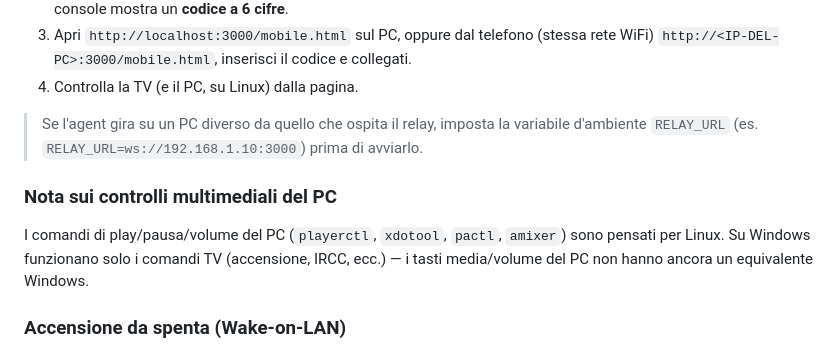
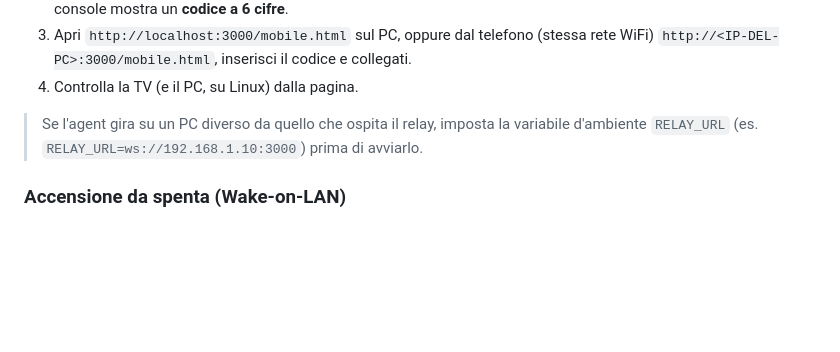
Before and after one commit to Diego-m4i/bravia-remote, a Markdown page: README.md, the part around the change. Drawn GitHub-style; blank space fills up the shorter version.

Commit message:
Update README to clarify multimedia controls
Removed note about PC multimedia controls for Windows compatibility.

```diff
--- a/README.md
+++ b/README.md
@@ -37,10 +37,6 @@ Scarica ed esegui **`BraviaRemote-Setup.exe`**, segui la procedura guidata (si i
 4. Controlla la TV (e il PC, su Linux) dalla pagina.
 
 > Se l'agent gira su un PC diverso da quello che ospita il relay, imposta la variabile d'ambiente `RELAY_URL` (es. `RELAY_URL=ws://192.168.1.10:3000`) prima di avviarlo.
-
-### Nota sui controlli multimediali del PC
-
-I comandi di play/pausa/volume del PC (`playerctl`, `xdotool`, `pactl`, `amixer`) sono pensati per Linux. Su Windows funzionano solo i comandi TV (accensione, IRCC, ecc.) — i tasti media/volume del PC non hanno ancora un equivalente Windows.
 
 ### Accensione da spenta (Wake-on-LAN)
 
```
